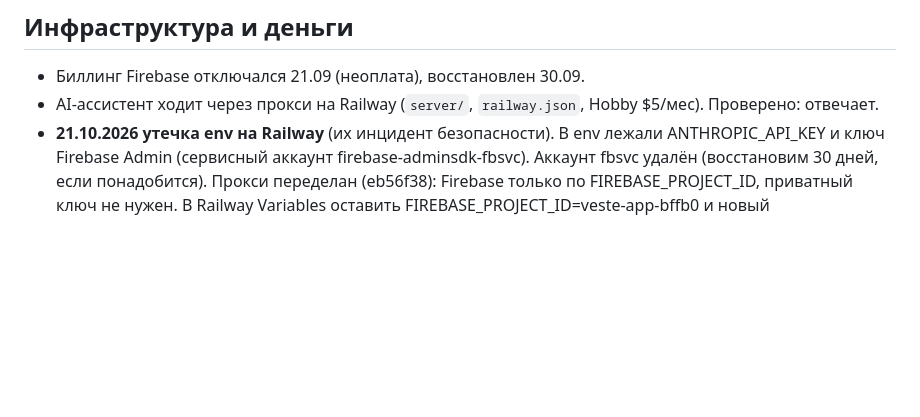
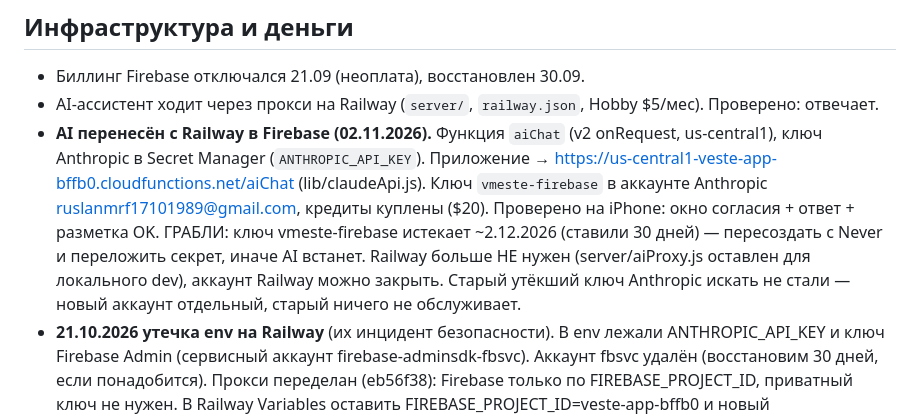
Before and after one commit to Ruslan1710Mrf/Vmeste-app, a Markdown page: CLAUDE.md, the part around the change. GitHub-like rendering; blank space fills up the shorter version.

Commit message:
CLAUDE.md: AI migrated to Firebase, working on device
Co-Authored-By: Claude Opus 4.8 <noreply@anthropic.com>

```diff
--- a/CLAUDE.md
+++ b/CLAUDE.md
@@ -62,6 +62,7 @@
 ## Инфраструктура и деньги
 - Биллинг Firebase отключался 21.09 (неоплата), восстановлен 30.09.
 - AI-ассистент ходит через прокси на Railway (`server/`, `railway.json`, Hobby $5/мес). Проверено: отвечает.
+- **AI перенесён с Railway в Firebase (02.11.2026).** Функция `aiChat` (v2 onRequest, us-central1), ключ Anthropic в Secret Manager (`ANTHROPIC_API_KEY`). Приложение → https://us-central1-veste-app-bffb0.cloudfunctions.net/aiChat (lib/claudeApi.js). Ключ `vmeste-firebase` в аккаунте Anthropic ruslanmrf17101989@gmail.com, кредиты куплены ($20). Проверено на iPhone: окно согласия + ответ + разметка OK. ГРАБЛИ: ключ vmeste-firebase истекает ~2.12.2026 (ставили 30 дней) — пересоздать с Never и переложить секрет, иначе AI встанет. Railway больше НЕ нужен (server/aiProxy.js оставлен для локального dev), аккаунт Railway можно закрыть. Старый утёкший ключ Anthropic искать не стали — новый аккаунт отдельный, старый ничего не обслуживает.
 - **21.10.2026 утечка env на Railway** (их инцидент безопасности). В env лежали ANTHROPIC_API_KEY и ключ Firebase Admin (сервисный аккаунт firebase-adminsdk-fbsvc). Аккаунт fbsvc удалён (восстановим 30 дней, если понадобится). Прокси переделан (eb56f38): Firebase только по FIREBASE_PROJECT_ID, приватный ключ не нужен. В Railway Variables оставить FIREBASE_PROJECT_ID=veste-app-bffb0 и новый ANTHROPIC_API_KEY; FIREBASE_CLIENT_EMAIL и FIREBASE_PRIVATE_KEY удалить — но только после деплоя нового кода. Системные App Engine / Compute default аккаунты НЕ удалять — на них работают Cloud Functions.
 - Документы (privacy, terms, support и т.п.) — на Firebase Hosting (`public/`).
 - Контакт: ruslan@vmestegroup.app.
```
